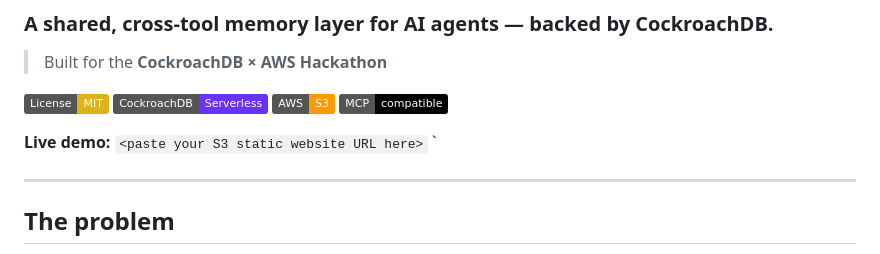
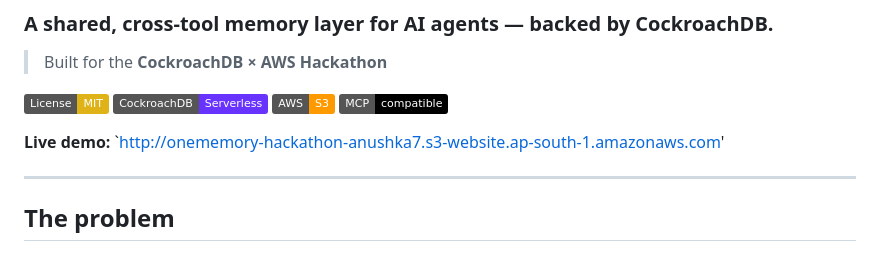
Before and after one commit to s17anushka/onememory, a Markdown page: README.md, the part around the change. Rendered like a GitHub page; badges without logos.

```diff
--- a/README.md
+++ b/README.md
@@ -9,8 +9,7 @@
 [![AWS](https://img.shields.io/badge/AWS-S3-FF9900)](https://aws.amazon.com/s3/)
 [![MCP](https://img.shields.io/badge/MCP-compatible-black)](https://modelcontextprotocol.io)
 
-**Live demo:** `<paste your S3 static website URL here>`
-`
+**Live demo:** `http://onememory-hackathon-anushka7.s3-website.ap-south-1.amazonaws.com'
 
 ---
 
```
